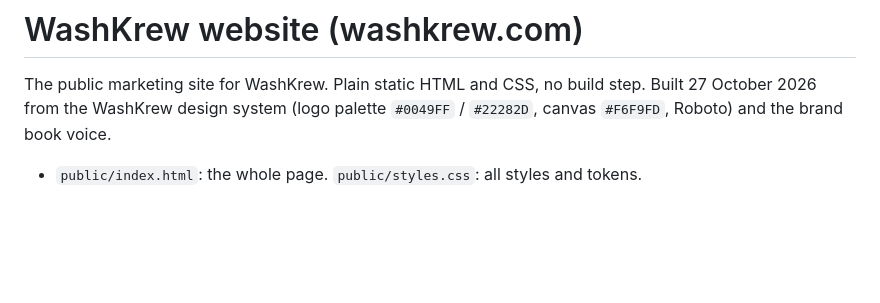
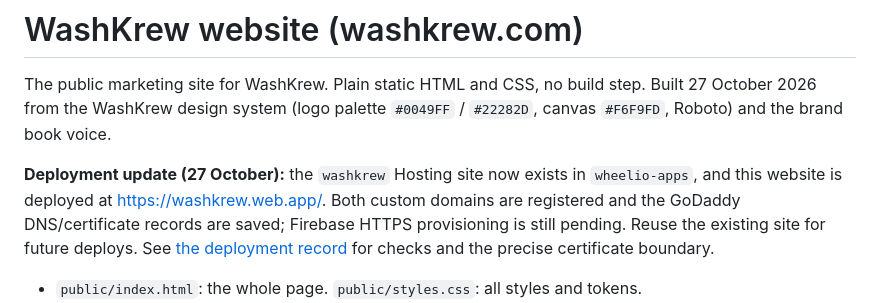
Before and after one commit to desicode-blip/wheelio-Both-Apps, a Markdown page: apps/website/README.md, the part around the change. Rendered like a GitHub page; blank space fills up the shorter version.

Commit message:
Record website deployment and GoDaddy domain configuration

```diff
--- a/apps/website/README.md
+++ b/apps/website/README.md
@@ -1,6 +1,8 @@
 # WashKrew website (washkrew.com)
 
 The public marketing site for WashKrew. Plain static HTML and CSS, no build step. Built 27 October 2026 from the WashKrew design system (logo palette `#0049FF` / `#22282D`, canvas `#F6F9FD`, Roboto) and the brand book voice.
+
+**Deployment update (27 October):** the `washkrew` Hosting site now exists in `wheelio-apps`, and this website is deployed at <https://washkrew.web.app/>. Both custom domains are registered and the GoDaddy DNS/certificate records are saved; Firebase HTTPS provisioning is still pending. Reuse the existing site for future deploys. See [the deployment record](../../docs/WEBSITE-DEPLOYMENT-2026-10-27.md) for checks and the precise certificate boundary.
 
 - `public/index.html`: the whole page. `public/styles.css`: all styles and tokens.
 - `public/assets/`: logo SVGs (copied from `brand/`) and the crew mock-up photos as WebP (800 and 1400 px).
```
Also changed, not shown: docs/WEBSITE-DEPLOYMENT-2026-10-27.md (added, +45 -0 lines).
